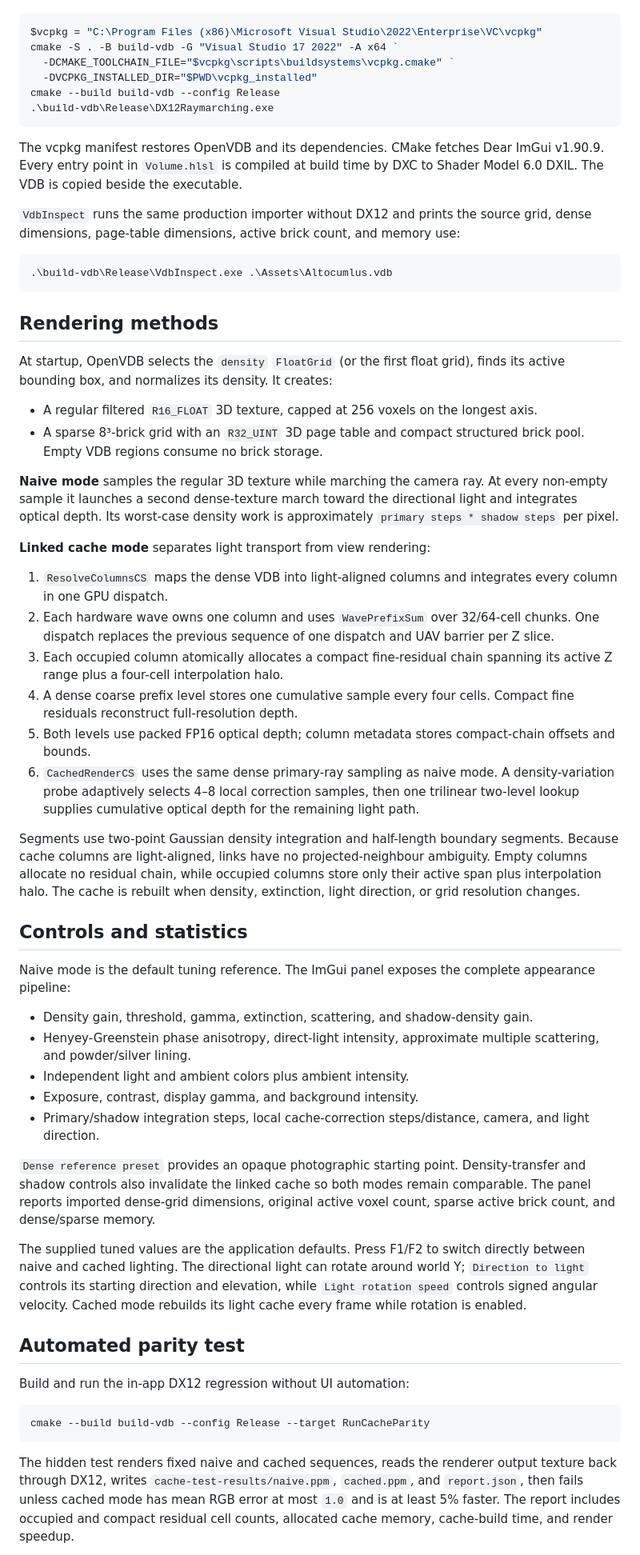
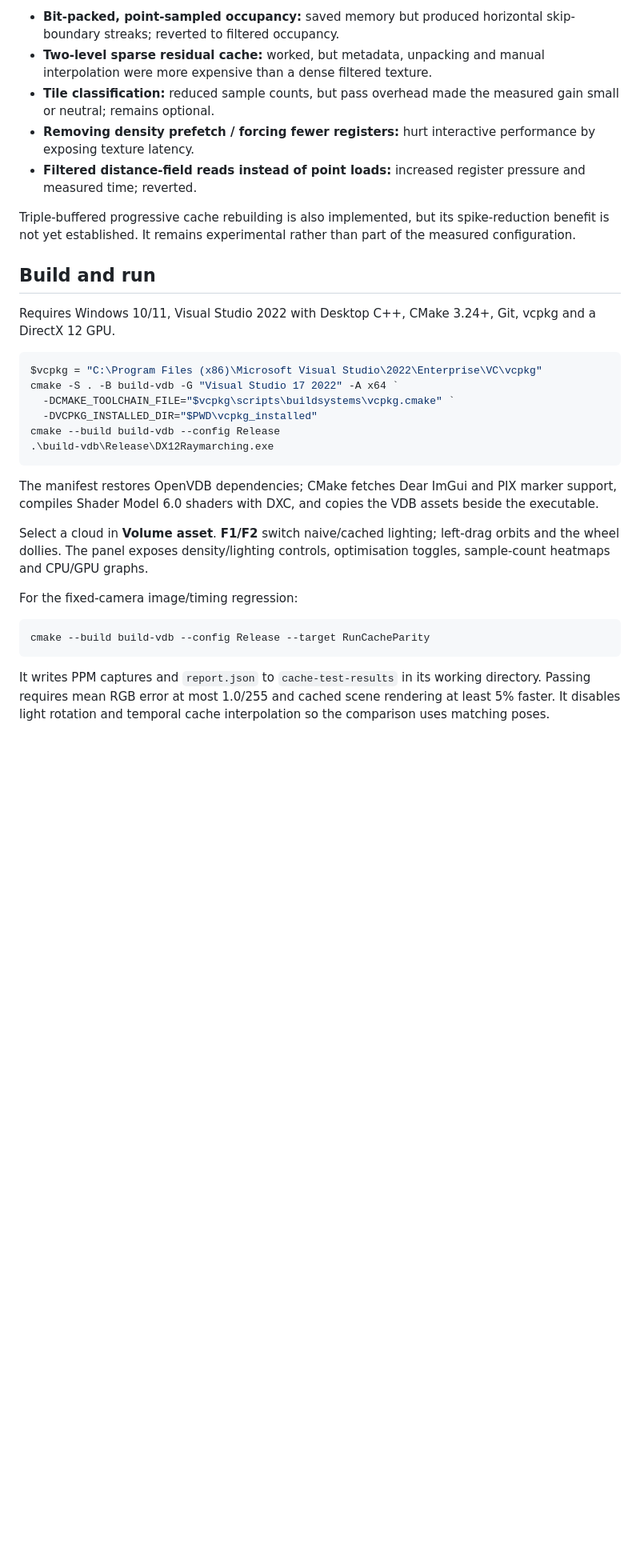
Before and after one commit to quentinwarnant/RaymarchingOptimisationExperiments, a Markdown page: README.md, the part around one of its changes. Shown at 80% size. Rendered like a GitHub page; blank space fills up the shorter version.

````diff
--- a/README.md
+++ b/README.md
@@ -8,3 +69,14 @@ Requirements: Windows 10/11, Visual Studio 2022 with the Desktop C++ workload, C
+- **Bit-packed, point-sampled occupancy:** saved memory but produced horizontal skip-boundary streaks; reverted to filtered occupancy.
+- **Two-level sparse residual cache:** worked, but metadata, unpacking and manual interpolation were more expensive than a dense filtered texture.
+- **Tile classification:** reduced sample counts, but pass overhead made the measured gain small or neutral; remains optional.
+- **Removing density prefetch / forcing fewer registers:** hurt interactive performance by exposing texture latency.
+- **Filtered distance-field reads instead of point loads:** increased register pressure and measured time; reverted.
+
+Triple-buffered progressive cache rebuilding is also implemented, but its spike-reduction benefit is not yet established. It remains experimental rather than part of the measured configuration.
+
+## Build and run
+
+Requires Windows 10/11, Visual Studio 2022 with Desktop C++, CMake 3.24+, Git, vcpkg and a DirectX 12 GPU.
 
 ```powershell
 $vcpkg = "C:\Program Files (x86)\Microsoft Visual Studio\2022\Enterprise\VC\vcpkg"
@@ -15,55 +87,15 @@ cmake --build build-vdb --config Release
 .\build-vdb\Release\DX12Raymarching.exe
 ```
 
-The vcpkg manifest restores OpenVDB and its dependencies. CMake fetches Dear ImGui v1.90.9. Every entry point in `Volume.hlsl` is compiled at build time by DXC to Shader Model 6.0 DXIL. The VDB is copied beside the executable.
+The manifest restores OpenVDB dependencies; CMake fetches Dear ImGui and PIX marker support, compiles Shader Model 6.0 shaders with DXC, and copies the VDB assets beside the executable.
 
-`VdbInspect` runs the same production importer without DX12 and prints the source grid, dense dimensions, page-table dimensions, active brick count, and memory use:
+Select a cloud in **Volume asset**. **F1/F2** switch naive/cached lighting; left-drag orbits and the wheel dollies. The panel exposes density/lighting controls, optimisation toggles, sample-count heatmaps and CPU/GPU graphs.
 
-```powershell
-.\build-vdb\Release\VdbInspect.exe .\Assets\Altocumlus.vdb
-```
-
-## Rendering methods
-
-At startup, OpenVDB selects the `density` `FloatGrid` (or the first float grid), finds its active bounding box, and normalizes its density. It creates:
-
-- A regular filtered `R16_FLOAT` 3D texture, capped at 256 voxels on the longest axis.
-- A sparse 8³-brick grid with an `R32_UINT` 3D page table and compact structured brick pool. Empty VDB regions consume no brick storage.
-
-**Naive mode** samples the regular 3D texture while marching the camera ray. At every non-empty sample it launches a second dense-texture march toward the directional light and integrates optical depth. Its worst-case density work is approximately `primary steps * shadow steps` per pixel.
-
-**Linked cache mode** separates light transport from view rendering:
-
-1. `ResolveColumnsCS` maps the dense VDB into light-aligned columns and integrates every column in one GPU dispatch.
-2. Each hardware wave owns one column and uses `WavePrefixSum` over 32/64-cell chunks. One dispatch replaces the previous sequence of one dispatch and UAV barrier per Z slice.
-3. Each occupied column atomically allocates a compact fine-residual chain spanning its active Z range plus a four-cell interpolation halo.
-4. A dense coarse prefix level stores one cumulative sample every four cells. Compact fine residuals reconstruct full-resolution depth.
-5. Both levels use packed FP16 optical depth; column metadata stores compact-chain offsets and bounds.
-6. `CachedRenderCS` uses the same dense primary-ray sampling as naive mode. A density-variation probe adaptively selects 4–8 local correction samples, then one trilinear two-level lookup supplies cumulative optical depth for the remaining light path.
-
-Segments use two-point Gaussian density integration and half-length boundary segments. Because cache columns are light-aligned, links have no projected-neighbour ambiguity. Empty columns allocate no residual chain, while occupied columns store only their active span plus interpolation halo. The cache is rebuilt when density, extinction, light direction, or grid resolution changes.
-
-## Controls and statistics
-
-Naive mode is the default tuning reference. The ImGui panel exposes the complete appearance pipeline:
-
-- Density gain, threshold, gamma, extinction, scattering, and shadow-density gain.
-- Henyey-Greenstein phase anisotropy, direct-light intensity, approximate multiple scattering, and powder/silver lining.
-- Independent light and ambient colors plus ambient intensity.
-- Exposure, contrast, display gamma, and background intensity.
-- Primary/shadow integration steps, local cache-correction steps/distance, camera, and light direction.
-
-`Dense reference preset` provides an opaque photographic starting point. Density-transfer and shadow controls also invalidate the linked cache so both modes remain comparable. The panel reports imported dense-grid dimensions, original active voxel count, sparse active brick count, and dense/sparse memory.
-
-The supplied tuned values are the application defaults. Press F1/F2 to switch directly between naive and cached lighting. The directional light can rotate around world Y; `Direction to light` controls its starting direction and elevation, while `Light rotation speed` controls signed angular velocity. Cached mode rebuilds its light cache every frame while rotation is enabled.
-
-## Automated parity test
-
-Build and run the in-app DX12 regression without UI automation:
+For the fixed-camera image/timing regression:
 
 ```powershell
 cmake --build build-vdb --config Release --target RunCacheParity
 ```
 
-The hidden test renders fixed naive and cached sequences, reads the renderer output texture back through DX12, writes `cache-test-results/naive.ppm`, `cached.ppm`, and `report.json`, then fails unless cached mode has mean RGB error at most `1.0` and is at least 5% faster. The report includes occupied and compact residual cell counts, allocated cache memory, cache-build time, and render speedup.
+It writes PPM captures and `report.json` to `cache-test-results` in its working directory. Passing requires mean RGB error at most 1.0/255 and cached scene rendering at least 5% faster. It disables light rotation and temporal cache interpolation so the comparison uses matching poses.
 
````
Also changed, not shown: other parts of README.md (+66 -12 lines), docs/screenshots/altocumulus-far.png (added), docs/screenshots/altocumulus-medium_naive.png (added), docs/screenshots/altocumulus-medium_optimised.png (added), docs/screenshots/congestus-far.png (added), docs/screenshots/cumulus.png (added), 5 other files.
